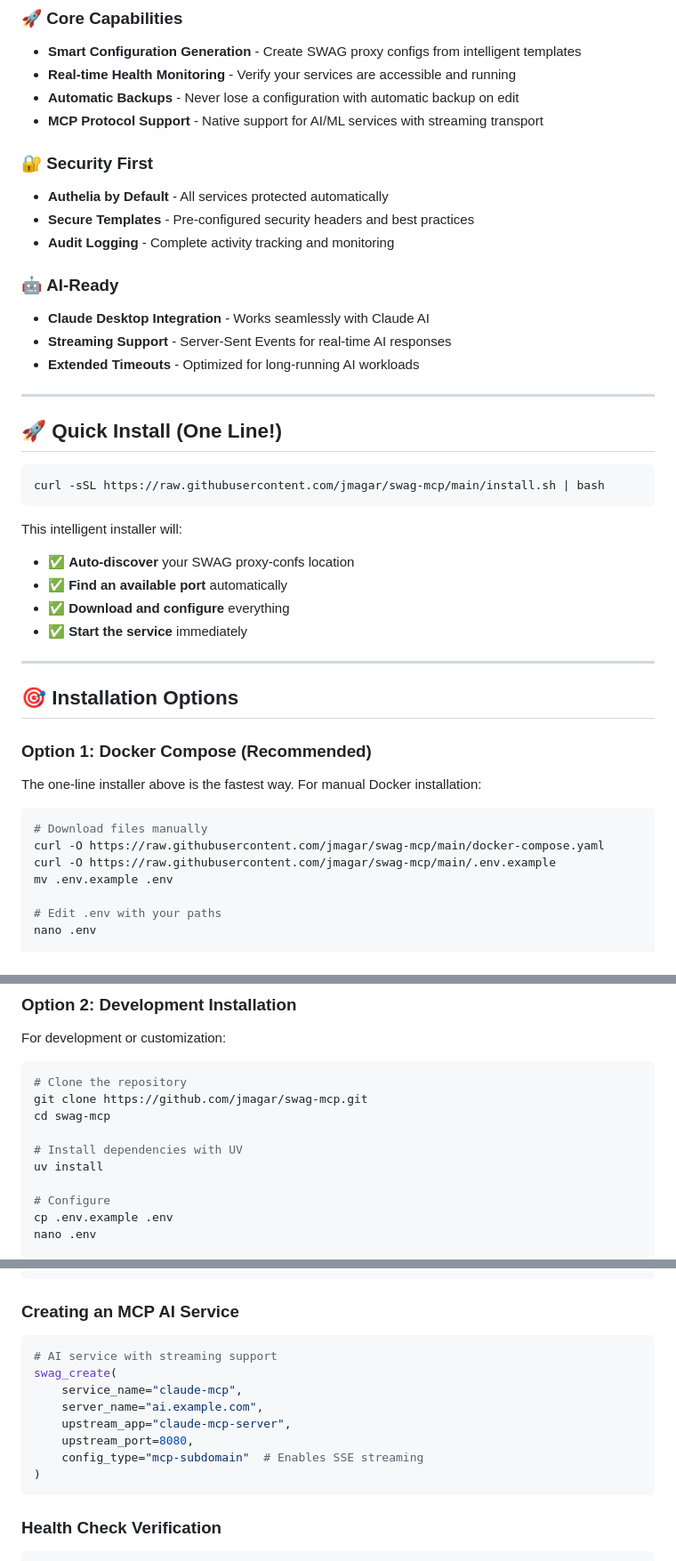
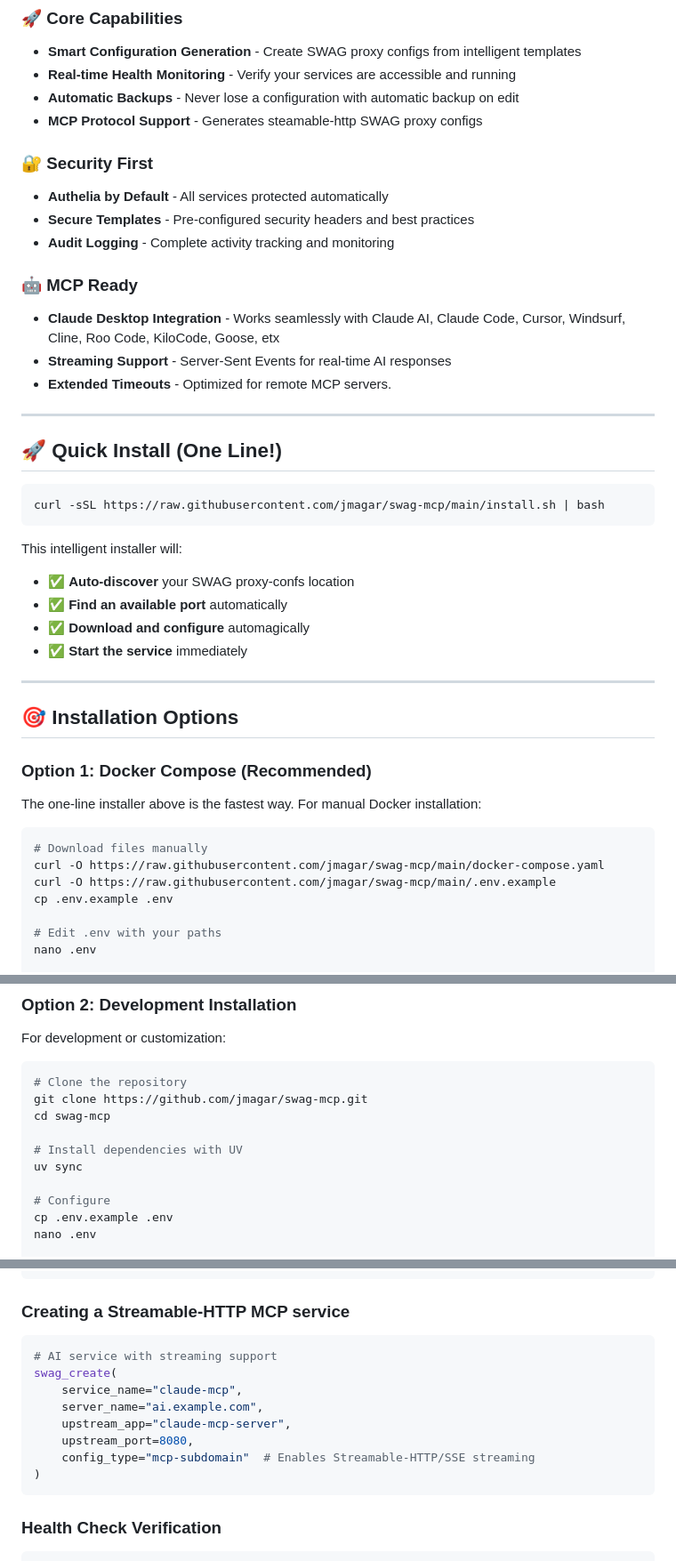
Before and after one commit to jmagar/swag-mcp, a Markdown page: README.md, 3 parts joined by grey strips. Shown: that part at 89% size. Rendered like a GitHub page.

````diff
--- a/README.md
+++ b/README.md
@@ -17,17 +17,17 @@ Transform your SWAG reverse proxy management with AI-powered automation and real
 - **Smart Configuration Generation** - Create SWAG proxy configs from intelligent templates
 - **Real-time Health Monitoring** - Verify your services are accessible and running
 - **Automatic Backups** - Never lose a configuration with automatic backup on edit
-- **MCP Protocol Support** - Native support for AI/ML services with streaming transport
+- **MCP Protocol Support** - Generates steamable-http SWAG proxy configs
 
 ### 🔐 **Security First**
 - **Authelia by Default** - All services protected automatically
 - **Secure Templates** - Pre-configured security headers and best practices
 - **Audit Logging** - Complete activity tracking and monitoring
 
-### 🤖 **AI-Ready**
-- **Claude Desktop Integration** - Works seamlessly with Claude AI
+### 🤖 **MCP Ready**
+- **Claude Desktop Integration** - Works seamlessly with Claude AI, Claude Code, Cursor, Windsurf, Cline, Roo Code, KiloCode, Goose, etx
 - **Streaming Support** - Server-Sent Events for real-time AI responses
-- **Extended Timeouts** - Optimized for long-running AI workloads
+- **Extended Timeouts** - Optimized for remote MCP servers.
 
 ---
 
@@ -40,7 +40,7 @@ curl -sSL https://raw.githubusercontent.com/jmagar/swag-mcp/main/install.sh | ba
 This intelligent installer will:
 - ✅ **Auto-discover** your SWAG proxy-confs location
 - ✅ **Find an available port** automatically
-- ✅ **Download and configure** everything
+- ✅ **Download and configure** automagically
 - ✅ **Start the service** immediately
 
 ---
@@ -55,7 +55,7 @@ The one-line installer above is the fastest way. For manual Docker installation:
 # Download files manually
 curl -O https://raw.githubusercontent.com/jmagar/swag-mcp/main/docker-compose.yaml
 curl -O https://raw.githubusercontent.com/jmagar/swag-mcp/main/.env.example
-mv .env.example .env
+cp .env.example .env
 
 # Edit .env with your paths
 nano .env
@@ -74,7 +74,7 @@ git clone https://github.com/jmagar/swag-mcp.git
 cd swag-mcp
 
 # Install dependencies with UV
-uv install
+uv sync
 
 # Configure
 cp .env.example .env
@@ -147,7 +147,7 @@ swag_create(
 )
 ```
 
-### Creating an MCP AI Service
+### Creating a Streamable-HTTP MCP service
 
 ```python
 # AI service with streaming support
@@ -156,7 +156,7 @@ swag_create(
     server_name="ai.example.com",
     upstream_app="claude-mcp-server",
     upstream_port=8080,
-    config_type="mcp-subdomain"  # Enables SSE streaming
+    config_type="mcp-subdomain"  # Enables Streamable-HTTP/SSE streaming
 )
 ```
 
````
Also changed, not shown: other parts of README.md (+4 -48 lines).
